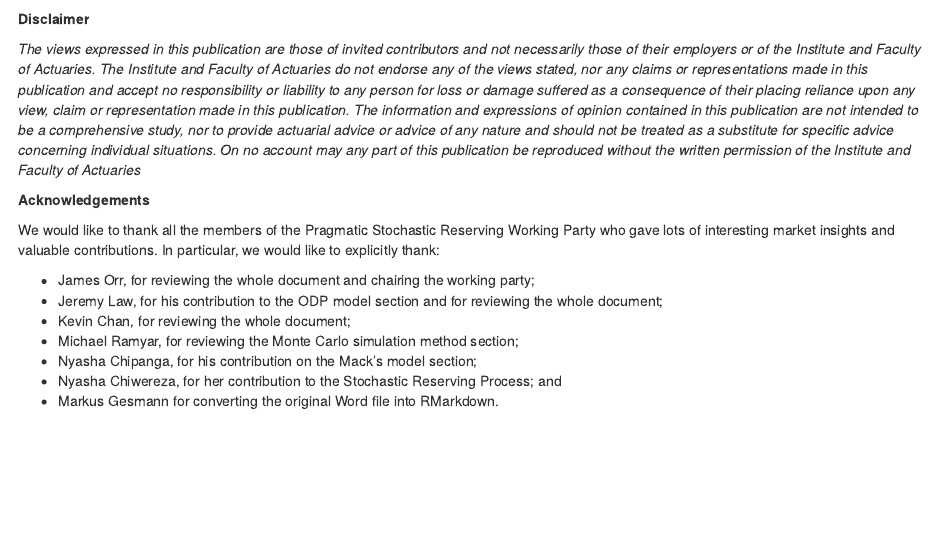
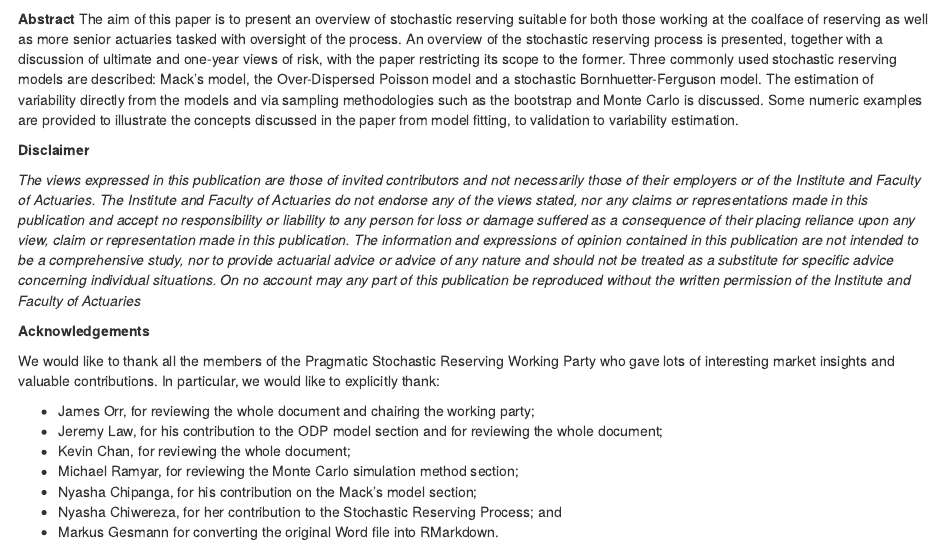
Before and after one commit to mages/PSRWP, an R Markdown document (vignettes/PSRWP-Core.Rmd): the page in a window 1100 px wide, from 110 px down. Rendered offline with R 4.5, knitr and Pandoc, with nearby package versions; some code elsewhere in the file could not run offline.

Commit message:
Update PSRWP-Core.Rmd
Added abstract

````diff
--- a/vignettes/PSRWP-Core.Rmd
+++ b/vignettes/PSRWP-Core.Rmd
@@ -7,6 +7,8 @@ library(captioner)
 table_nums <- captioner(prefix = "Table")
 fig_nums <- captioner()
 ```
+**Abstract**
+The aim of this paper is to present an overview of stochastic reserving suitable for both those working at the coalface of reserving as well as more senior actuaries tasked with oversight of the process. An overview of the stochastic reserving process is presented, together with a discussion of ultimate and one-year views of risk, with the paper restricting its scope to the former. Three commonly used stochastic reserving models are described: Mack’s model, the Over-Dispersed Poisson model and a stochastic Bornhuetter-Ferguson model. The estimation of variability directly from the models and via sampling methodologies such as the bootstrap and Monte Carlo is discussed. Some numeric examples are provided to illustrate the concepts discussed in the paper from model fitting, to validation to variability estimation.
 
 **Disclaimer**
 
````
